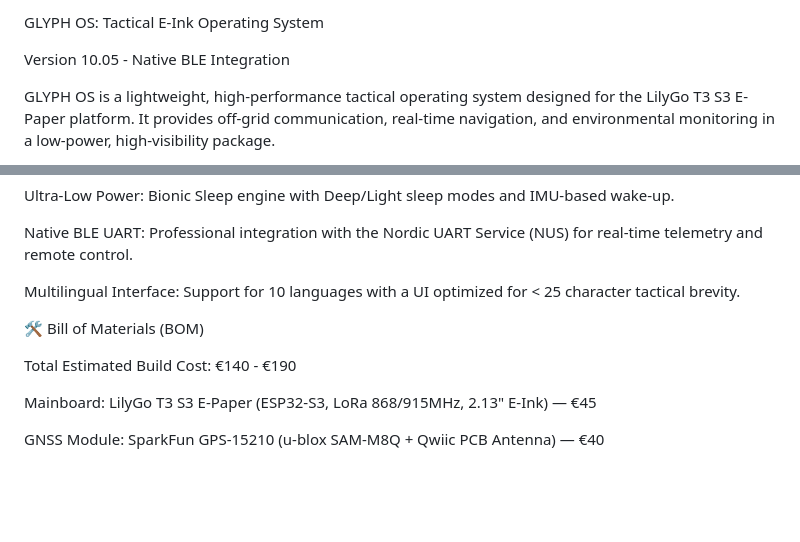
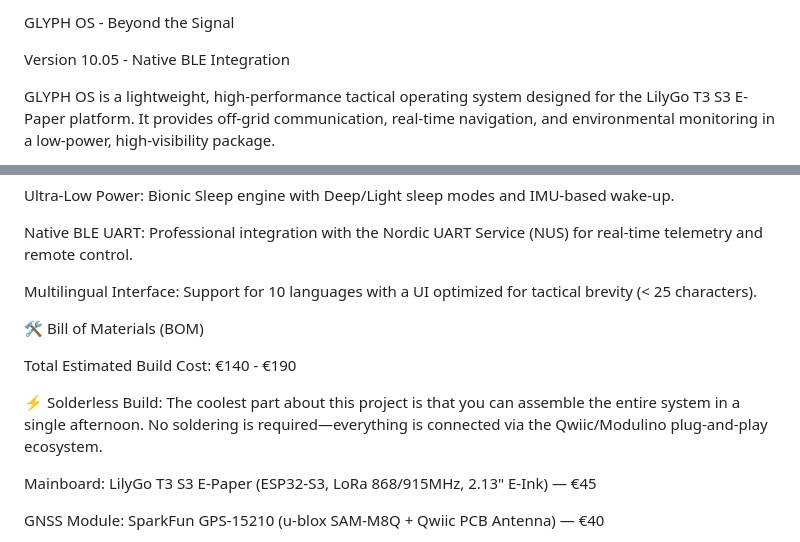
Before and after one commit to Mqr1oo/GLYPH, a Markdown page: README.md, 2 parts joined by grey strips. Drawn GitHub-style; blank space fills up the shorter version.

```diff
--- a/README.md
+++ b/README.md
@@ -1,4 +1,4 @@
-GLYPH OS: Tactical E-Ink Operating System
+GLYPH OS - Beyond the Signal
 
 Version 10.05 - Native BLE Integration
 
@@ -20,11 +20,13 @@ Ultra-Low Power: Bionic Sleep engine with Deep/Light sleep modes and IMU-based w
 
 Native BLE UART: Professional integration with the Nordic UART Service (NUS) for real-time telemetry and remote control.
 
-Multilingual Interface: Support for 10 languages with a UI optimized for < 25 character tactical brevity.
+Multilingual Interface: Support for 10 languages with a UI optimized for tactical brevity (< 25 characters).
 
 🛠️ Bill of Materials (BOM)
 
 Total Estimated Build Cost: €140 - €190
+
+⚡ Solderless Build: The coolest part about this project is that you can assemble the entire system in a single afternoon. No soldering is required—everything is connected via the Qwiic/Modulino plug-and-play ecosystem.
 
 Mainboard: LilyGo T3 S3 E-Paper (ESP32-S3, LoRa 868/915MHz, 2.13" E-Ink) — €45
 
```
